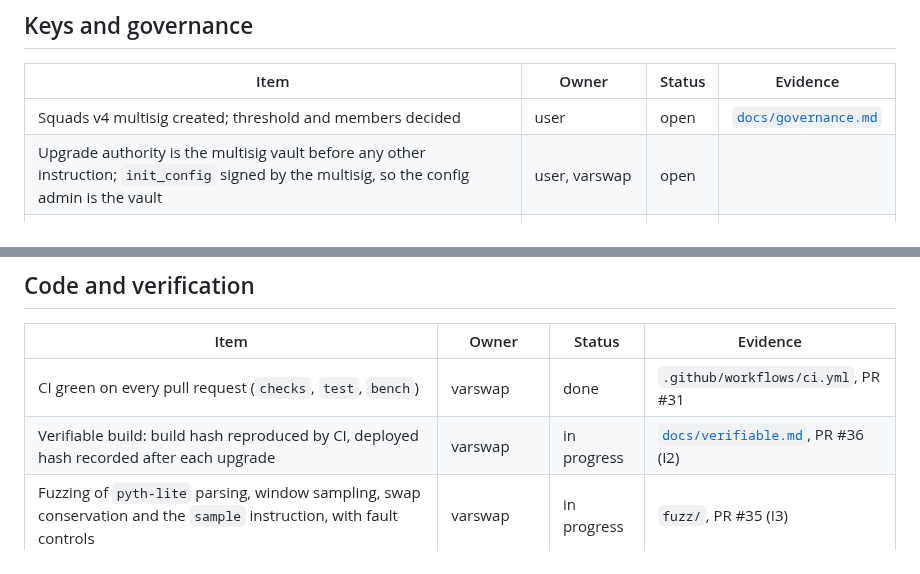
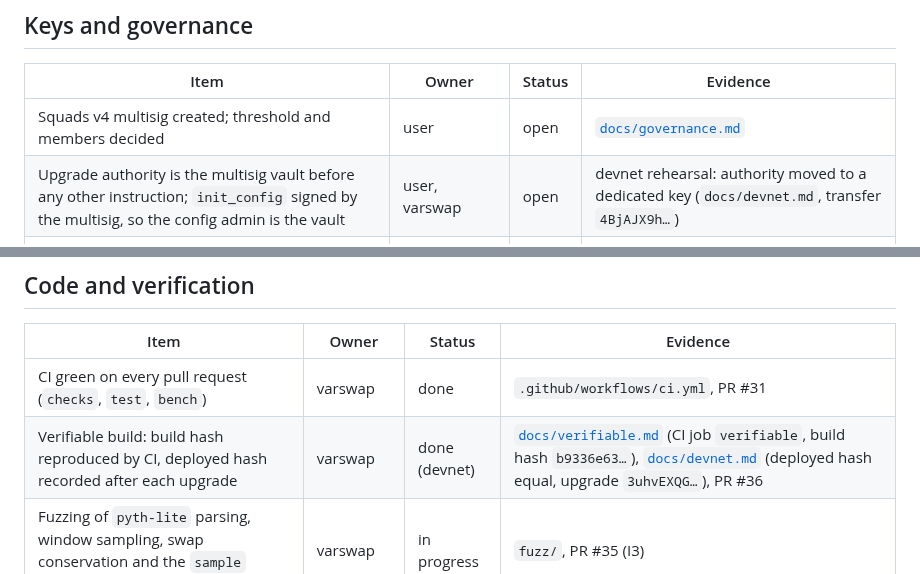
Before and after one commit to joaquinbejar/varswap, a Markdown page: docs/mainnet-readiness.md, 2 parts joined by grey strips. Drawn GitHub-style.

Commit message:
docs(readiness): verifiable build done on devnet, with evidence

```diff
--- a/docs/mainnet-readiness.md
+++ b/docs/mainnet-readiness.md
@@ -22,7 +22,7 @@ Status: `open`, `in progress`, `done` (with evidence), `n/a` (with the reason).
 | Item | Owner | Status | Evidence |
 | --- | --- | --- | --- |
 | Squads v4 multisig created; threshold and members decided | user | open | [`docs/governance.md`](governance.md) |
-| Upgrade authority is the multisig vault before any other instruction; `init_config` signed by the multisig, so the config admin is the vault | user, varswap | open | |
+| Upgrade authority is the multisig vault before any other instruction; `init_config` signed by the multisig, so the config admin is the vault | user, varswap | open | devnet rehearsal: authority moved to a dedicated key (`docs/devnet.md`, transfer `4BjAJX9h…`) |
 | Program keypair generated and stored offline; never committed | user | open | |
 | Keeper payers: one per poster instance, small balances, top-up runbook | varswap | open | `docs/runbooks/` (I4) |
 | A dedicated mainnet Hermes key with a known per-key budget (the devnet key is shared with metalbook: 3 requests per minute for varswap) | user, coordinator | open | |
@@ -32,7 +32,7 @@ Status: `open`, `in progress`, `done` (with evidence), `n/a` (with the reason).
 | Item | Owner | Status | Evidence |
 | --- | --- | --- | --- |
 | CI green on every pull request (`checks`, `test`, `bench`) | varswap | done | `.github/workflows/ci.yml`, PR #31 |
-| Verifiable build: build hash reproduced by CI, deployed hash recorded after each upgrade | varswap | in progress | [`docs/verifiable.md`](verifiable.md), PR #36 (I2) |
+| Verifiable build: build hash reproduced by CI, deployed hash recorded after each upgrade | varswap | done (devnet) | [`docs/verifiable.md`](verifiable.md) (CI job `verifiable`, build hash `b9336e63…`), [`docs/devnet.md`](devnet.md#program-build-and-authority) (deployed hash equal, upgrade `3uhvEXQG…`), PR #36 |
 | Fuzzing of `pyth-lite` parsing, window sampling, swap conservation and the `sample` instruction, with fault controls | varswap | in progress | `fuzz/`, PR #35 (I3) |
 | Audit scope written and an audit completed, findings fixed | varswap, auditor | open | `docs/audit-scope.md` (I4) |
 | Runbooks drilled on devnet | varswap | open | `docs/runbooks/` (I4) |
```
